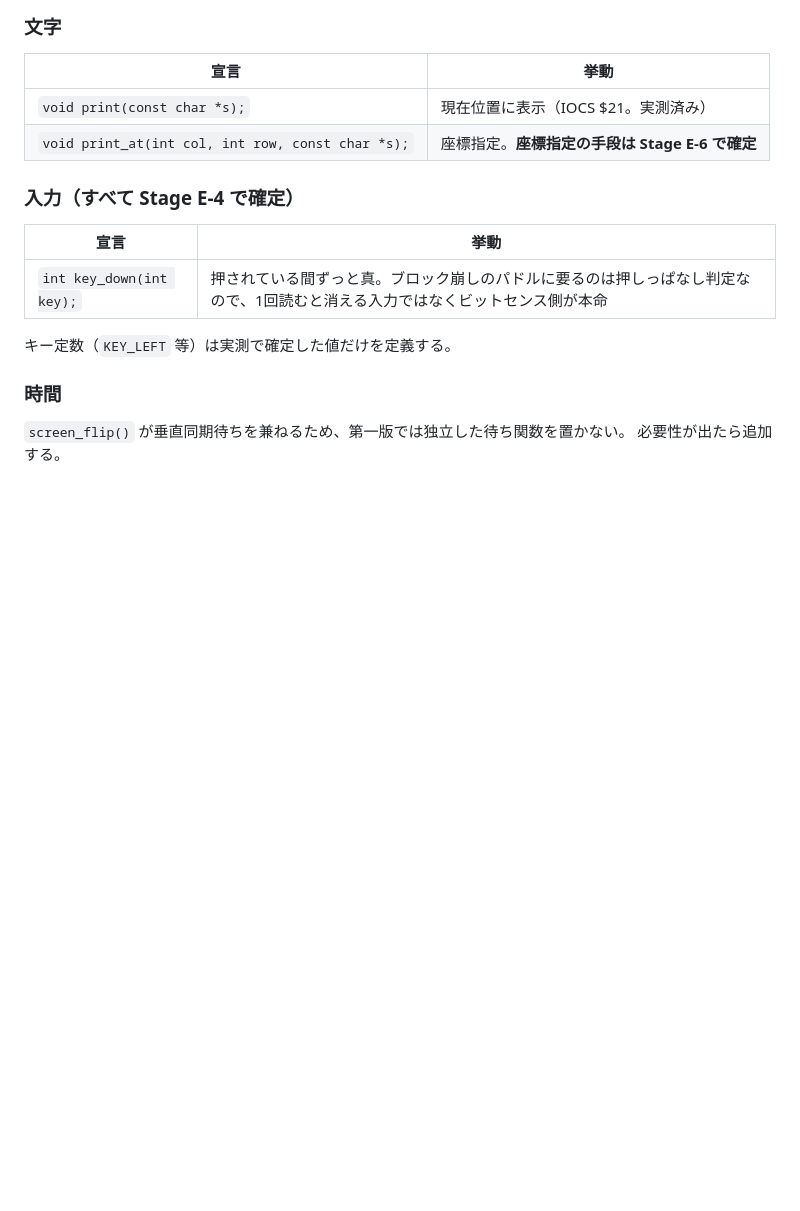
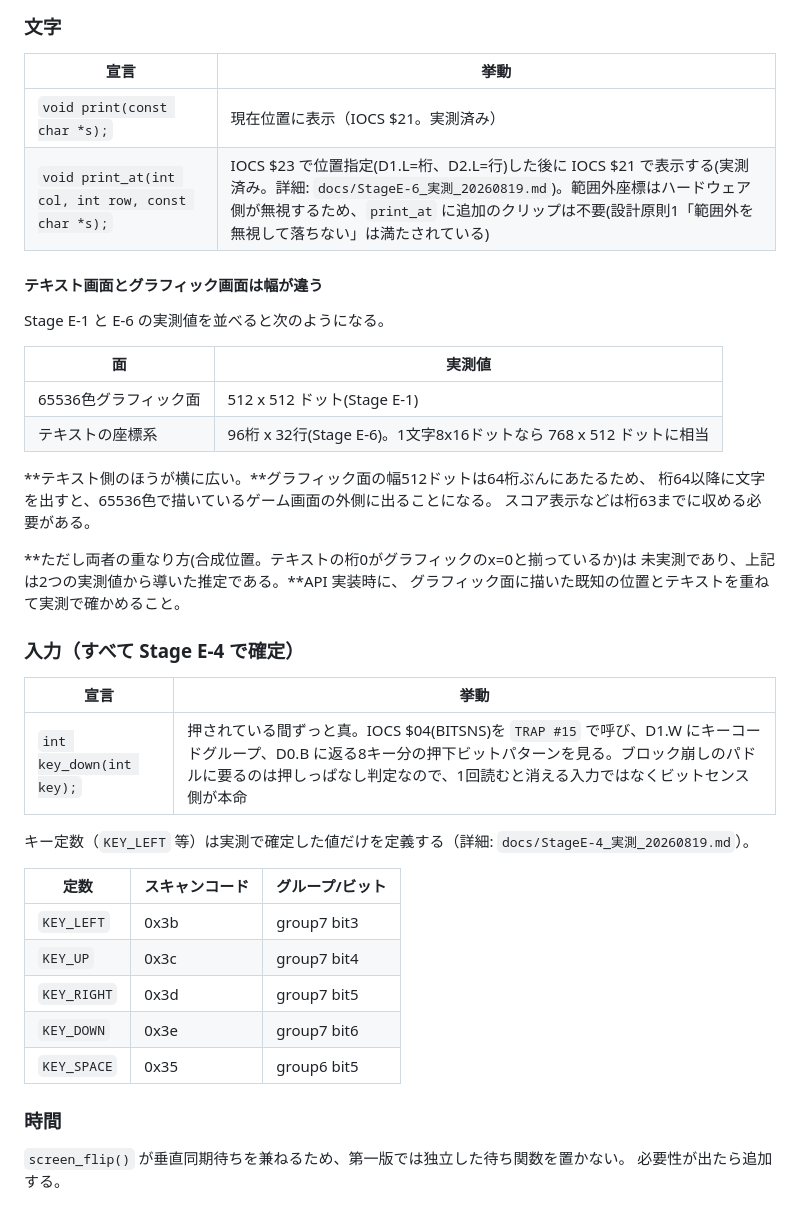
Before and after one commit to uraraworks/Sprout68k, a Markdown page: docs/API設計_20260819.md, the part around one of its changes. Drawn GitHub-style; blank space fills up the shorter version.

```diff
--- a/docs/API設計_20260819.md
+++ b/docs/API設計_20260819.md
@@ -107,15 +107,40 @@ canvas の左側512ドットぶんのみを占める。
 | 宣言 | 挙動 |
 |---|---|
 | `void print(const char *s);` | 現在位置に表示（IOCS $21。実測済み） |
-| `void print_at(int col, int row, const char *s);` | 座標指定。**座標指定の手段は Stage E-6 で確定** |
+| `void print_at(int col, int row, const char *s);` | IOCS $23 で位置指定(D1.L=桁、D2.L=行)した後に IOCS $21 で表示する(実測済み。詳細: `docs/StageE-6_実測_20260819.md`)。範囲外座標はハードウェア側が無視するため、`print_at` に追加のクリップは不要(設計原則1「範囲外を無視して落ちない」は満たされている) |
+
+#### テキスト画面とグラフィック画面は幅が違う
+
+Stage E-1 と E-6 の実測値を並べると次のようになる。
+
+| 面 | 実測値 |
+|---|---|
+| 65536色グラフィック面 | 512 x 512 ドット(Stage E-1) |
+| テキストの座標系 | 96桁 x 32行(Stage E-6)。1文字8x16ドットなら 768 x 512 ドットに相当 |
+
+**テキスト側のほうが横に広い。**グラフィック面の幅512ドットは64桁ぶんにあたるため、
+桁64以降に文字を出すと、65536色で描いているゲーム画面の外側に出ることになる。
+スコア表示などは桁63までに収める必要がある。
+
+**ただし両者の重なり方(合成位置。テキストの桁0がグラフィックのx=0と揃っているか)は
+未実測であり、上記は2つの実測値から導いた推定である。**API 実装時に、
+グラフィック面に描いた既知の位置とテキストを重ねて実測で確かめること。
 
 ### 入力（すべて Stage E-4 で確定）
 
 | 宣言 | 挙動 |
 |---|---|
-| `int key_down(int key);` | 押されている間ずっと真。ブロック崩しのパドルに要るのは押しっぱなし判定なので、1回読むと消える入力ではなくビットセンス側が本命 |
+| `int key_down(int key);` | 押されている間ずっと真。IOCS $04(BITSNS)を `TRAP #15` で呼び、D1.W にキーコードグループ、D0.B に返る8キー分の押下ビットパターンを見る。ブロック崩しのパドルに要るのは押しっぱなし判定なので、1回読むと消える入力ではなくビットセンス側が本命 |
 
-キー定数（`KEY_LEFT` 等）は実測で確定した値だけを定義する。
+キー定数（`KEY_LEFT` 等）は実測で確定した値だけを定義する（詳細: `docs/StageE-4_実測_20260819.md`）。
+
+| 定数 | スキャンコード | グループ/ビット |
+|---|---|---|
+| `KEY_LEFT` | 0x3b | group7 bit3 |
+| `KEY_UP` | 0x3c | group7 bit4 |
+| `KEY_RIGHT` | 0x3d | group7 bit5 |
+| `KEY_DOWN` | 0x3e | group7 bit6 |
+| `KEY_SPACE` | 0x35 | group6 bit5 |
 
 ### 時間
 
```
Also changed, not shown: other parts of docs/API設計_20260819.md (+26 -3 lines), README.md (+6 -0 lines).
